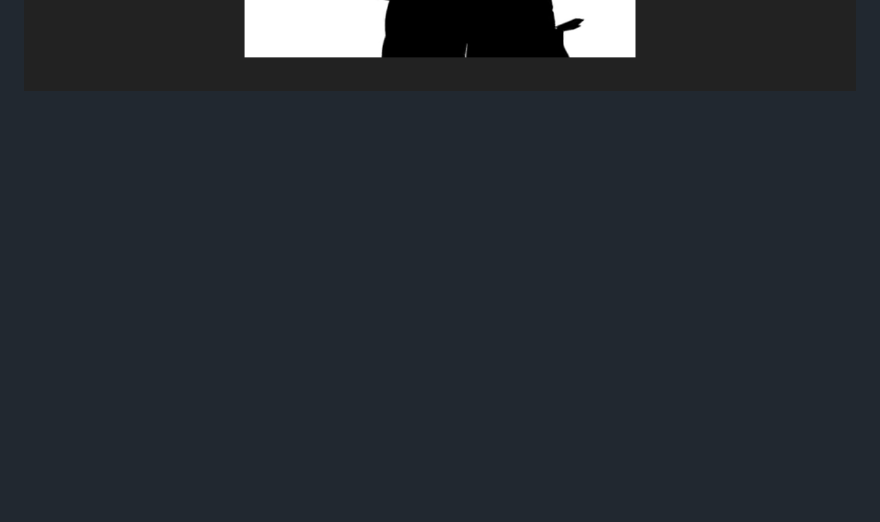
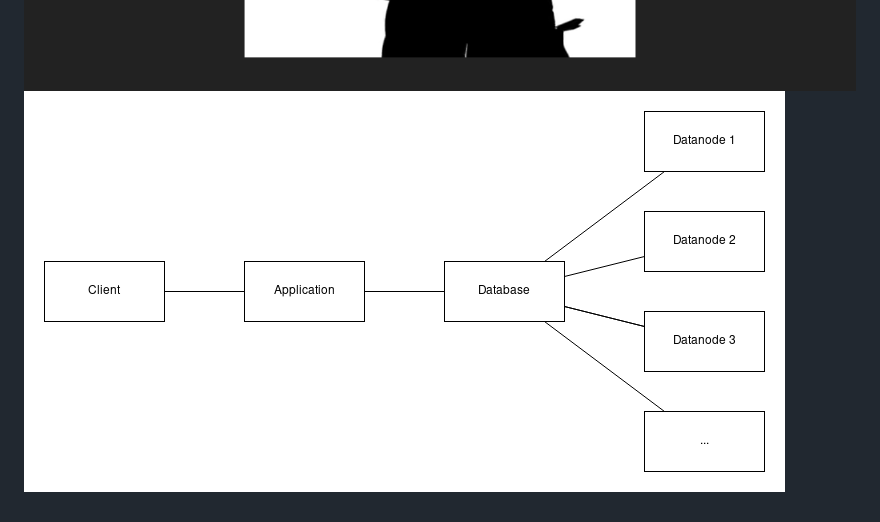
Before and after one commit to gustavomoura628/MyYoutube-Entrega5, a Markdown page: README.md, the part around the change. Drawn GitHub-style; pictures changed too: architecture.png (added); blank space fills up the shorter version.

Commit message:
added image of architecture

```diff
--- a/README.md
+++ b/README.md
@@ -12,3 +12,4 @@ For how it works, please read the [Documentation](MyYoutube%20-%20Entrega%202.pd
 ![](screenshot_2.png)
 ![](screenshot_1.png)
 ![](screenshot_0.png)
+![](architecture.png)
```
